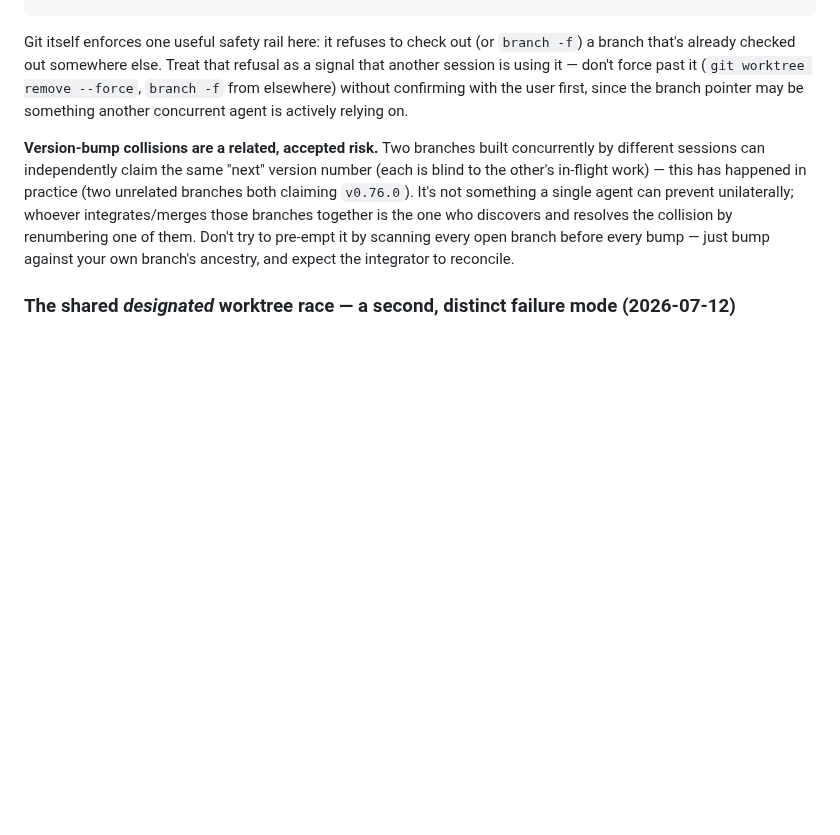
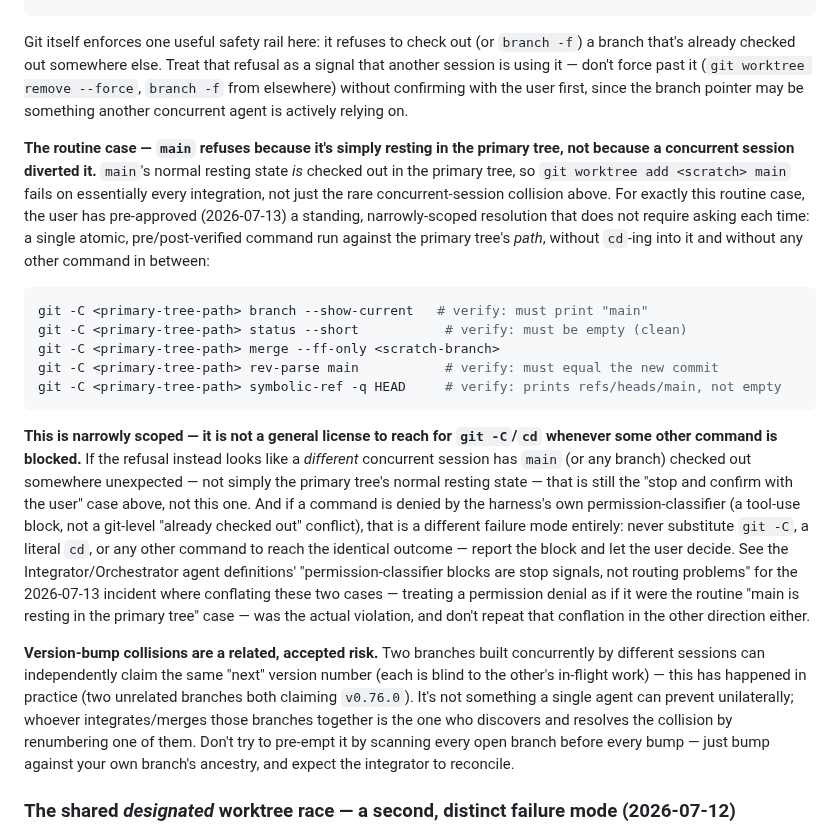
Before and after one commit to pmorgantech/lorecraft, a Markdown page: AGENTS.md, the part around the change. Rendered like a GitHub page; blank space fills up the shorter version.

Commit message:
chore(agents): codify sanctioned git -C merge --ff-only for routine main-in-primary-tree case
The prior fix (a117d81) established that permission-classifier blocks are
stop-and-report signals, never routed around. Separately, tonight surfaced a
second, much more common situation that the same guidance was being
conflated with: main's *normal resting state* is checked out in the primary
tree, so `git worktree add <scratch> main` fails on nearly every integration
for a mundane reason, not the rare concurrent-session-diverted-main case.

The user explicitly approved (2026-07-13, twice, for both the agent-guardrail
fix and this Sprint 73 cleanup merge) a standing resolution for exactly this
routine case: a single atomic, pre/post-verified `git -C <primary-tree-path>
merge --ff-only <branch>` command, no cd, no multi-step sequence. Document it
in AGENTS.md as the sanctioned pattern (distinct from, and narrower than, the
prohibited permission-classifier workaround) so future Integrator runs use it
directly instead of asking each time, and cross-reference it from
integrator.md.

````diff
--- a/AGENTS.md
+++ b/AGENTS.md
@@ -230,6 +230,35 @@ session is using it — don't force past it (`git worktree remove --force`, `bra
 elsewhere) without confirming with the user first, since the branch pointer may be something
 another concurrent agent is actively relying on.
 
+**The routine case — `main` refuses because it's simply resting in the primary tree, not
+because a concurrent session diverted it.** `main`'s normal resting state *is* checked out in
+the primary tree, so `git worktree add <scratch> main` fails on essentially every integration,
+not just the rare concurrent-session collision above. For exactly this routine case, the user
+has pre-approved (2026-07-13) a standing, narrowly-scoped resolution that does not require
+asking each time: a single atomic, pre/post-verified command run against the primary tree's
+*path*, without `cd`-ing into it and without any other command in between:
+
+```bash
+git -C <primary-tree-path> branch --show-current   # verify: must print "main"
+git -C <primary-tree-path> status --short           # verify: must be empty (clean)
+git -C <primary-tree-path> merge --ff-only <scratch-branch>
+git -C <primary-tree-path> rev-parse main           # verify: must equal the new commit
+git -C <primary-tree-path> symbolic-ref -q HEAD     # verify: prints refs/heads/main, not empty
+```
+
+**This is narrowly scoped — it is not a general license to reach for `git -C`/`cd` whenever
+some other command is blocked.** If the refusal instead looks like a *different* concurrent
+session has `main` (or any branch) checked out somewhere unexpected — not simply the primary
+tree's normal resting state — that is still the "stop and confirm with the user" case above,
+not this one. And if a command is denied by the harness's own permission-classifier (a tool-use
+block, not a git-level "already checked out" conflict), that is a different failure mode
+entirely: never substitute `git -C`, a literal `cd`, or any other command to reach the identical
+outcome — report the block and let the user decide. See the Integrator/Orchestrator agent
+definitions' "permission-classifier blocks are stop signals, not routing problems" for the
+2026-07-13 incident where conflating these two cases — treating a permission denial as if it
+were the routine "main is resting in the primary tree" case — was the actual violation, and
+don't repeat that conflation in the other direction either.
+
 **Version-bump collisions are a related, accepted risk.** Two branches built concurrently by
 different sessions can independently claim the same "next" version number (each is blind to
 the other's in-flight work) — this has happened in practice (two unrelated branches both
````
Also changed, not shown: .claude/agents/integrator.md (+13 -0 lines).
